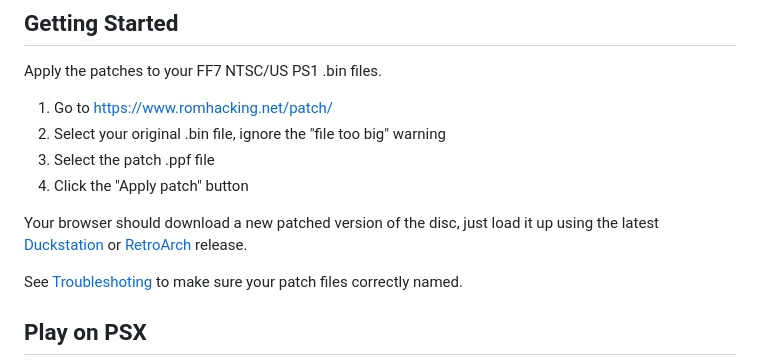
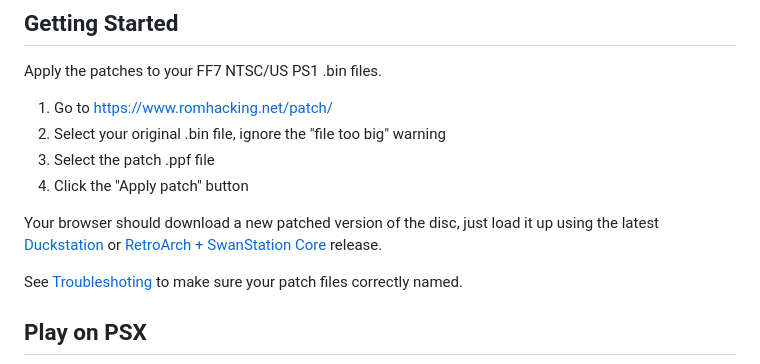
Before and after one commit to individualcontributordev/Final-Fantasy-7-CSR, a Markdown page: README.md, the part around the change. GitHub-like rendering.

```diff
--- a/README.md
+++ b/README.md
@@ -49,7 +49,7 @@ Apply the patches to your FF7 NTSC/US PS1 .bin files.
 3. Select the patch .ppf file
 4. Click the "Apply patch" button
 
-Your browser should download a new patched version of the disc, just load it up using the latest [Duckstation](https://github.com/stenzek/duckstation/releases) or [RetroArch](https://www.retroarch.com/?page=platforms) release.
+Your browser should download a new patched version of the disc, just load it up using the latest [Duckstation](https://github.com/stenzek/duckstation/releases) or [RetroArch + SwanStation Core](https://www.retroarch.com/?page=platforms) release.
 
 See [Troubleshoting](#troubleshooting) to make sure your patch files correctly named.
 
```
